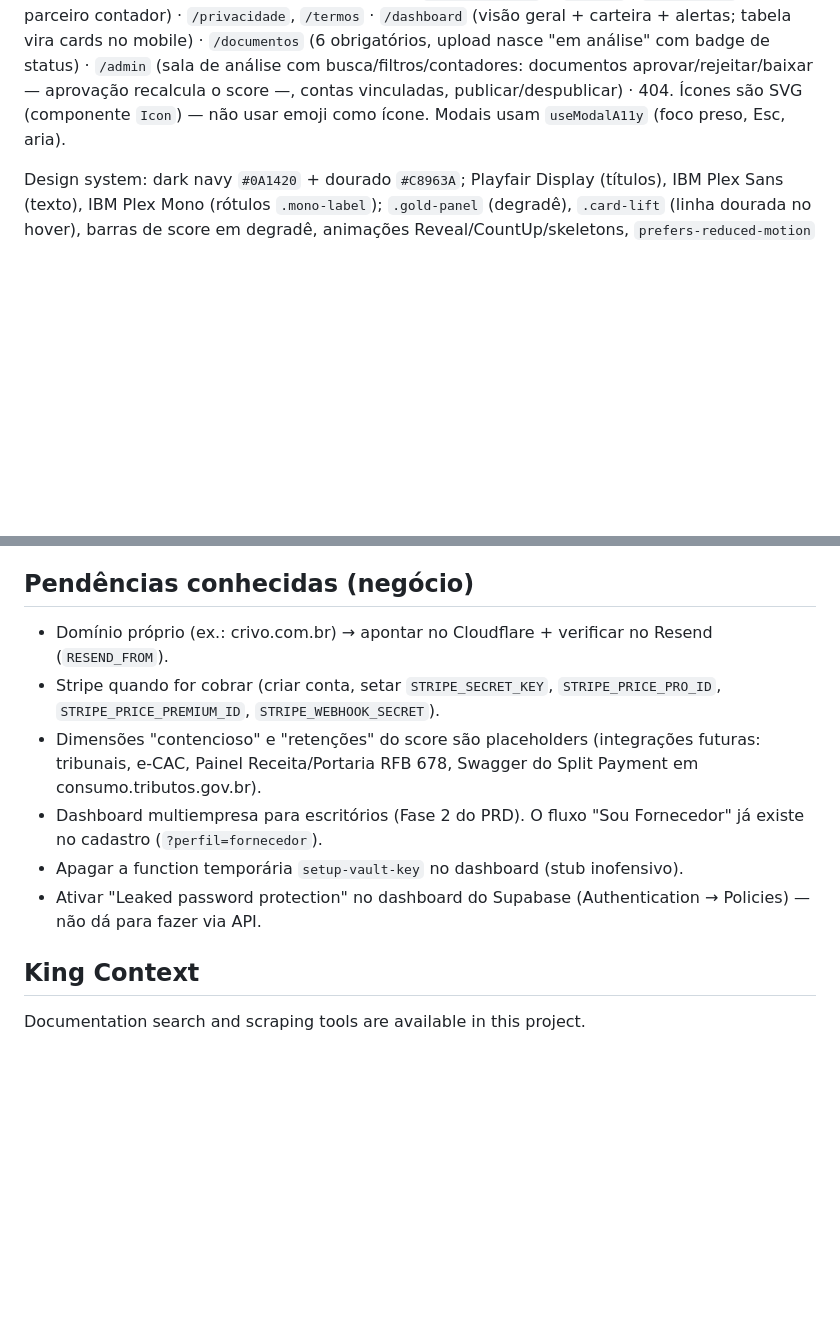
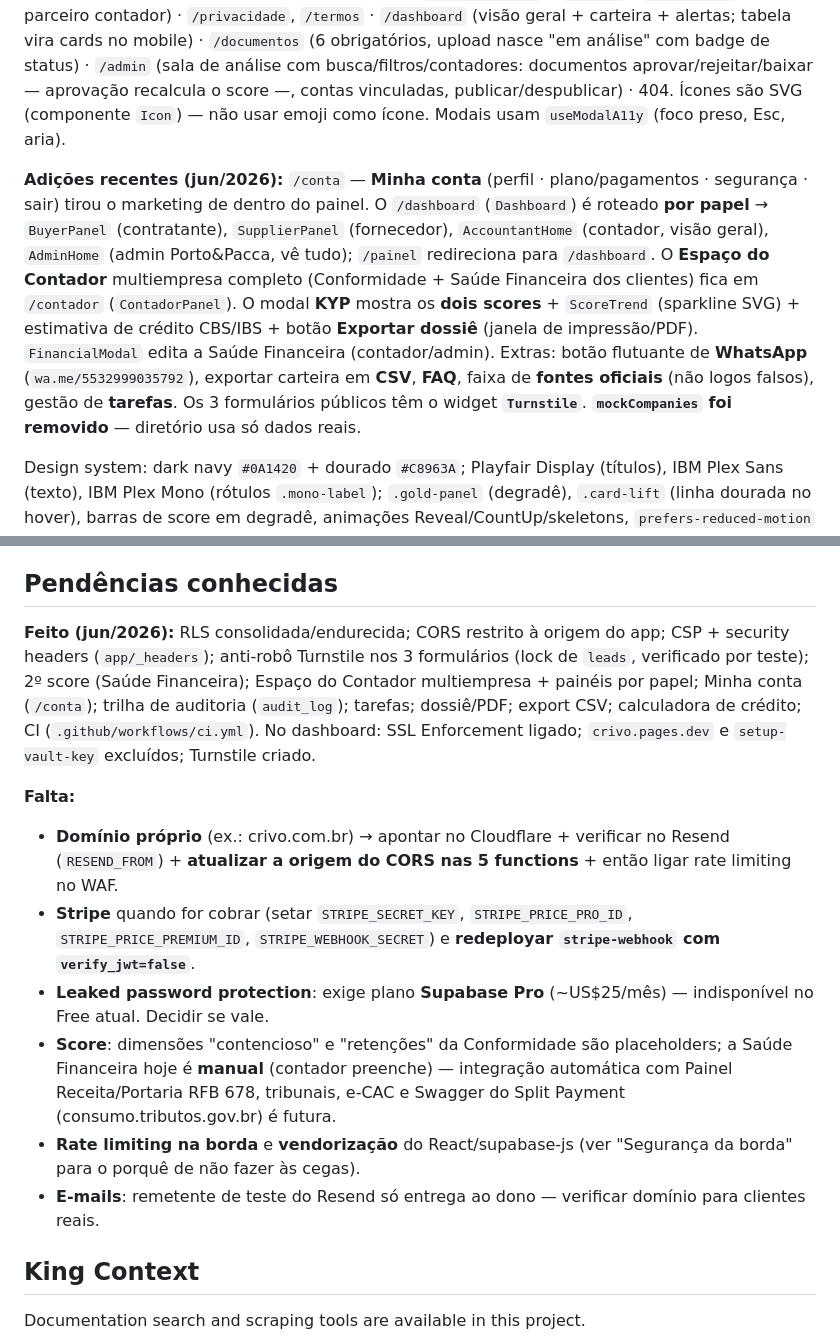
Before and after one commit to AtomicMoriarty/CRIVO-PLATFORMA, a Markdown page: CLAUDE.md, 2 parts joined by grey strips. GitHub-like rendering; blank space fills up the shorter version.

```diff
--- a/CLAUDE.md
+++ b/CLAUDE.md
@@ -41,6 +53,8 @@ Regras importantes:
 ## Frontend — páginas e fluxos
 
 `/` (hero editorial + formulário de diagnóstico-lead + estatísticas + comparação de crédito + seção "Quem assina a metodologia" com os pesos das 7 dimensões + planos) · `/diretorio` (curado, chips de filtro, busca por CNPJ avulso, "Recomendados para você", modal KYP com breakdown do score) · `/empresa/:cnpj` (página pública compartilhável da empresa listada; membro pré-visualiza a própria antes de publicar; sócios minimizados — só contagem) · `/login` (erro inline + mostrar senha), `/cadastrar` (escolha de perfil contratante × fornecedor — `?perfil=fornecedor` — + 3 etapas com validação inline; fornecedor recebe role=supplier e cai em /documentos; resiliente à confirmação de e-mail via `crivo_pending_setup` no localStorage) · `/auth/callback` (confirmação + tela "definir nova senha" quando `?type=recovery`) · `/planos` · `/escritorio` (lead de parceiro contador) · `/privacidade`, `/termos` · `/dashboard` (visão geral + carteira + alertas; tabela vira cards no mobile) · `/documentos` (6 obrigatórios, upload nasce "em análise" com badge de status) · `/admin` (sala de análise com busca/filtros/contadores: documentos aprovar/rejeitar/baixar — aprovação recalcula o score —, contas vinculadas, publicar/despublicar) · 404. Ícones são SVG (componente `Icon`) — não usar emoji como ícone. Modais usam `useModalA11y` (foco preso, Esc, aria).
+
+**Adições recentes (jun/2026):** `/conta` — **Minha conta** (perfil · plano/pagamentos · segurança · sair) tirou o marketing de dentro do painel. O `/dashboard` (`Dashboard`) é roteado **por papel** → `BuyerPanel` (contratante), `SupplierPanel` (fornecedor), `AccountantHome` (contador, visão geral), `AdminHome` (admin Porto&Pacca, vê tudo); `/painel` redireciona para `/dashboard`. O **Espaço do Contador** multiempresa completo (Conformidade + Saúde Financeira dos clientes) fica em `/contador` (`ContadorPanel`). O modal **KYP** mostra os **dois scores** + `ScoreTrend` (sparkline SVG) + estimativa de crédito CBS/IBS + botão **Exportar dossiê** (janela de impressão/PDF). `FinancialModal` edita a Saúde Financeira (contador/admin). Extras: botão flutuante de **WhatsApp** (`wa.me/5532999035792`), exportar carteira em **CSV**, **FAQ**, faixa de **fontes oficiais** (não logos falsos), gestão de **tarefas**. Os 3 formulários públicos têm o widget **`Turnstile`**. **`mockCompanies` foi removido** — diretório usa só dados reais.
 
 Design system: dark navy `#0A1420` + dourado `#C8963A`; Playfair Display (títulos), IBM Plex Sans (texto), IBM Plex Mono (rótulos `.mono-label`); `.gold-panel` (degradê), `.card-lift` (linha dourada no hover), barras de score em degradê, animações Reveal/CountUp/skeletons, `prefers-reduced-motion` respeitado.
 
@@ -52,14 +66,17 @@ Design system: dark navy `#0A1420` + dourado `#C8963A`; Playfair Display (títul
 4. **LGPD**: dados de sócios PF tratados com minimização; páginas /privacidade e /termos refletem o posicionamento.
 5. Mudança de banco = migration nova no repo + aplicar no remoto (via MCP do Supabase) registrando a versão no histórico.
 
-## Pendências conhecidas (negócio)
+## Pendências conhecidas
 
-- Domínio próprio (ex.: crivo.com.br) → apontar no Cloudflare + verificar no Resend (`RESEND_FROM`).
-- Stripe quando for cobrar (criar conta, setar `STRIPE_SECRET_KEY`, `STRIPE_PRICE_PRO_ID`, `STRIPE_PRICE_PREMIUM_ID`, `STRIPE_WEBHOOK_SECRET`).
-- Dimensões "contencioso" e "retenções" do score são placeholders (integrações futuras: tribunais, e-CAC, Painel Receita/Portaria RFB 678, Swagger do Split Payment em consumo.tributos.gov.br).
-- Dashboard multiempresa para escritórios (Fase 2 do PRD). O fluxo "Sou Fornecedor" já existe no cadastro (`?perfil=fornecedor`).
-- Apagar a function temporária `setup-vault-key` no dashboard (stub inofensivo).
-- Ativar "Leaked password protection" no dashboard do Supabase (Authentication → Policies) — não dá para fazer via API.
+**Feito (jun/2026):** RLS consolidada/endurecida; CORS restrito à origem do app; CSP + security headers (`app/_headers`); anti-robô Turnstile nos 3 formulários (lock de `leads`, verificado por teste); 2º score (Saúde Financeira); Espaço do Contador multiempresa + painéis por papel; Minha conta (`/conta`); trilha de auditoria (`audit_log`); tarefas; dossiê/PDF; export CSV; calculadora de crédito; CI (`.github/workflows/ci.yml`). No dashboard: SSL Enforcement ligado; `crivo.pages.dev` e `setup-vault-key` excluídos; Turnstile criado.
+
+**Falta:**
+- **Domínio próprio** (ex.: crivo.com.br) → apontar no Cloudflare + verificar no Resend (`RESEND_FROM`) + **atualizar a origem do CORS nas 5 functions** + então ligar rate limiting no WAF.
+- **Stripe** quando for cobrar (setar `STRIPE_SECRET_KEY`, `STRIPE_PRICE_PRO_ID`, `STRIPE_PRICE_PREMIUM_ID`, `STRIPE_WEBHOOK_SECRET`) e **redeployar `stripe-webhook` com `verify_jwt=false`**.
+- **Leaked password protection**: exige plano **Supabase Pro** (~US$25/mês) — indisponível no Free atual. Decidir se vale.
+- **Score**: dimensões "contencioso" e "retenções" da Conformidade são placeholders; a Saúde Financeira hoje é **manual** (contador preenche) — integração automática com Painel Receita/Portaria RFB 678, tribunais, e-CAC e Swagger do Split Payment (consumo.tributos.gov.br) é futura.
+- **Rate limiting na borda** e **vendorização** do React/supabase-js (ver "Segurança da borda" para o porquê de não fazer às cegas).
+- **E-mails**: remetente de teste do Resend só entrega ao dono — verificar domínio para clientes reais.
 
 
 ## King Context
```
Also changed, not shown: other parts of CLAUDE.md (+19 -7 lines).
